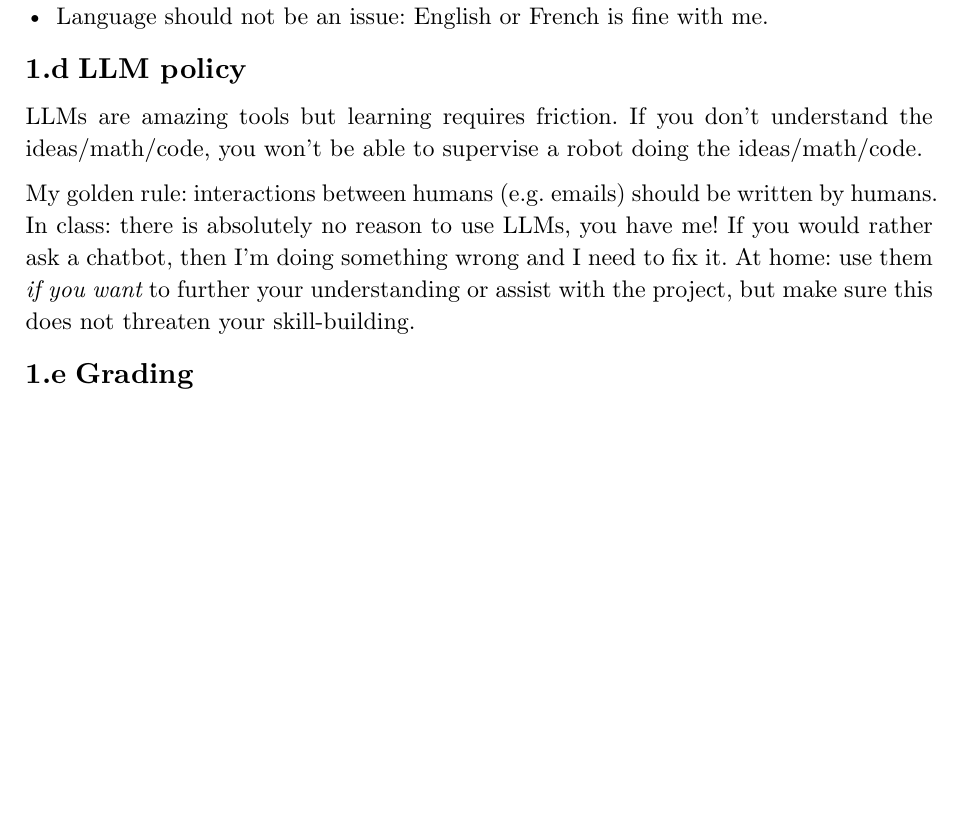
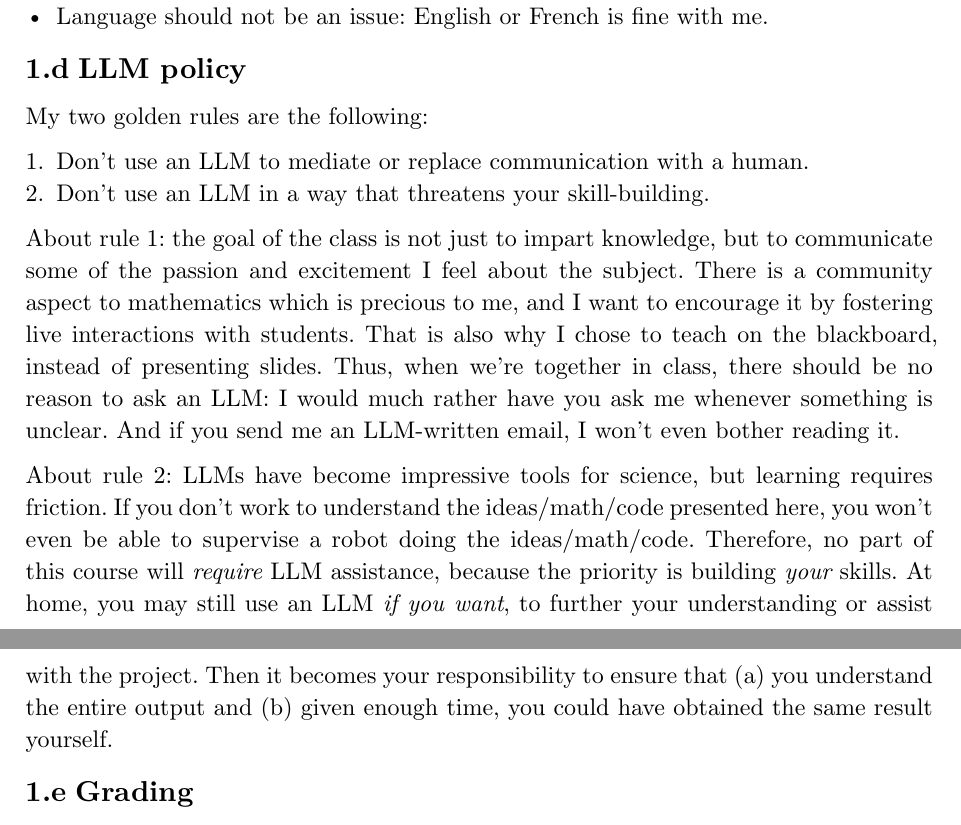
Before and after one commit to gdalle/REOP2026, a Typst document (notes/W01.typ): part of page 1 of 4 before the commit and two parts of pages 1 and 2 of 4 after it, the two joined at a grey line, cut so that both start at the same text, the shorter picture padded with empty space. The pictures show the PDF file notes/W01.pdf that the author committed with the source.

Commit message:
Update LLM policy

```diff
--- a/notes/W01.typ
+++ b/notes/W01.typ
@@ -52,12 +52,22 @@ You can also come visit me in room A409 of the Bienvenüe building at École des
 
 == LLM policy
 
-LLMs are amazing tools but learning requires friction.
-If you don't understand the ideas/math/code, you won't be able to supervise a robot doing the ideas/math/code.
+My two golden rules are the following:
 
-My golden rule: interactions between humans (e.g. emails) should be written by humans.
-In class: there is absolutely no reason to use LLMs, you have me! If you would rather ask a chatbot, then I'm doing something wrong and I need to fix it.
-At home: use them _if you want_ to further your understanding or assist with the project, but make sure this does not threaten your skill-building.
+1. Don't use an LLM to mediate or replace communication with a human.
+2. Don't use an LLM in a way that threatens your skill-building.
+
+About rule 1: the goal of the class is not just to impart knowledge, but to communicate some of the passion and excitement I feel about the subject.
+There is a community aspect to mathematics which is precious to me, and I want to encourage it by fostering live interactions with students.
+That is also why I chose to teach on the blackboard, instead of presenting slides.
+Thus, when we're together in class, there should be no reason to ask an LLM: I would much rather have you ask me whenever something is unclear.
+And if you send me an LLM-written email, I won't even bother reading it.
+
+About rule 2: LLMs have become impressive tools for science, but learning requires friction.
+If you don't work to understand the ideas/math/code presented here, you won't even be able to supervise a robot doing the ideas/math/code.
+Therefore, no part of this course will _require_ LLM assistance, because the priority is building _your_ skills.
+At home, you may still use an LLM _if you want_, to further your understanding or assist with the project.
+Then it becomes your responsibility to ensure that (a) you understand the entire output and (b) given enough time, you could have obtained the same result yourself.
 
 == Grading
 
```
Also changed, not shown: notes/W01.pdf.
